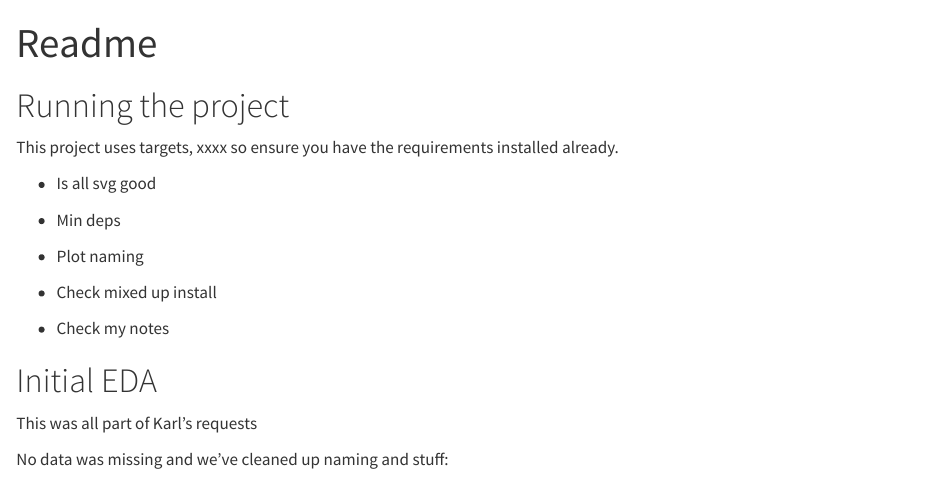
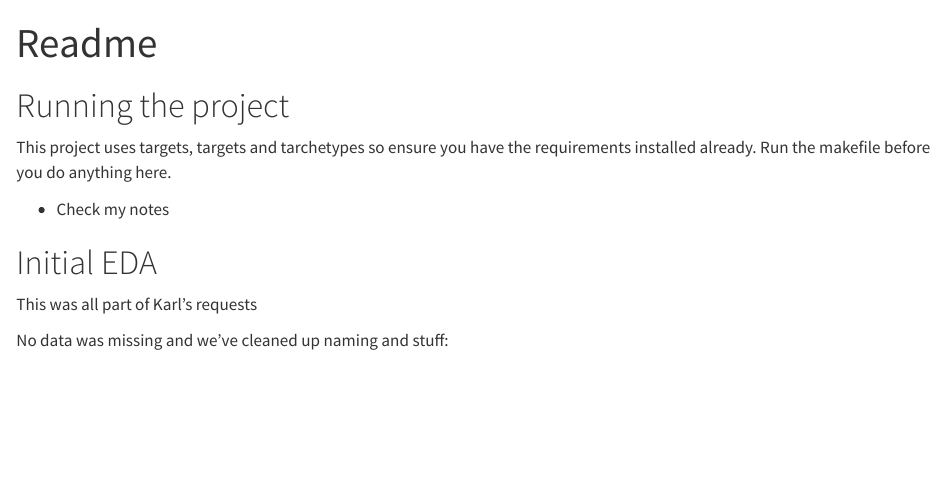
Before and after one commit to a1688467/project, a Quarto document (Readme.qmd): the page in a window 1100 px wide, from its top. Rendered offline with R 4.5, knitr and Pandoc in place of Quarto, with nearby package versions; some code elsewhere in the file could not run offline.

Commit message:
Update deps and todo

```diff
--- a/Readme.qmd
+++ b/Readme.qmd
@@ -6,15 +6,7 @@ editor: visual
 
 # Running the project
 
-This project uses targets, xxxx so ensure you have the requirements installed already.
-
--   Is all svg good
-
--   Min deps
-
--   Plot naming
-
--   Check mixed up install
+This project uses targets, targets and tarchetypes so ensure you have the requirements installed already. Run the makefile before you do anything here.
 
 -   Check my notes
 
```
Also changed, not shown: Report.qmd (+1 -1 lines).
